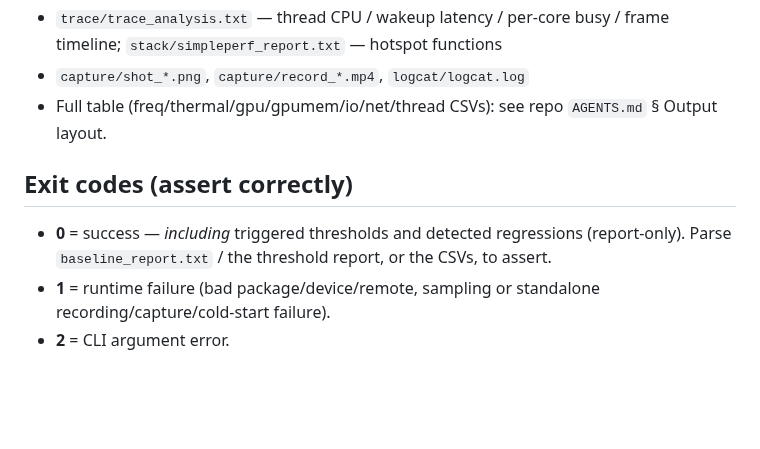
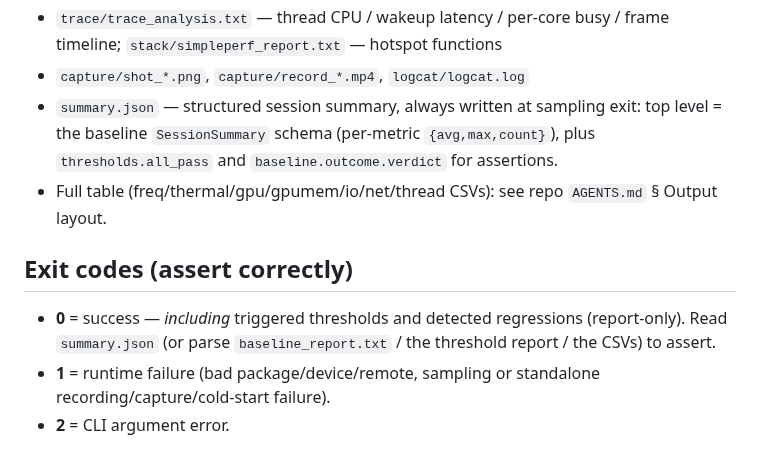
Before and after one commit to HanYunChenLuo/xtools, a Markdown page: skills/xperf/SKILL.md, the part around the change. Rendered like a GitHub page; blank space fills up the shorter version.

```diff
--- a/skills/xperf/SKILL.md
+++ b/skills/xperf/SKILL.md
@@ -75,14 +75,17 @@ printed on stdout as `Created timestamp directory: ...`, else newest dir under
 - `trace/trace_analysis.txt` — thread CPU / wakeup latency / per-core busy /
   frame timeline; `stack/simpleperf_report.txt` — hotspot functions
 - `capture/shot_*.png`, `capture/record_*.mp4`, `logcat/logcat.log`
+- `summary.json` — structured session summary, always written at sampling exit:
+  top level = the baseline `SessionSummary` schema (per-metric `{avg,max,count}`),
+  plus `thresholds.all_pass` and `baseline.outcome.verdict` for assertions.
 - Full table (freq/thermal/gpu/gpumem/io/net/thread CSVs): see repo
   `AGENTS.md` § Output layout.
 
 ## Exit codes (assert correctly)
 
 - **0** = success — *including* triggered thresholds and detected regressions
-  (report-only). Parse `baseline_report.txt` / the threshold report, or the
-  CSVs, to assert.
+  (report-only). Read `summary.json` (or parse `baseline_report.txt` / the
+  threshold report / the CSVs) to assert.
 - **1** = runtime failure (bad package/device/remote, sampling or standalone
   recording/capture/cold-start failure).
 - **2** = CLI argument error.
```
Also changed, not shown: AGENTS.md (+25 -5 lines), CLAUDE.md (+3 -0 lines).
